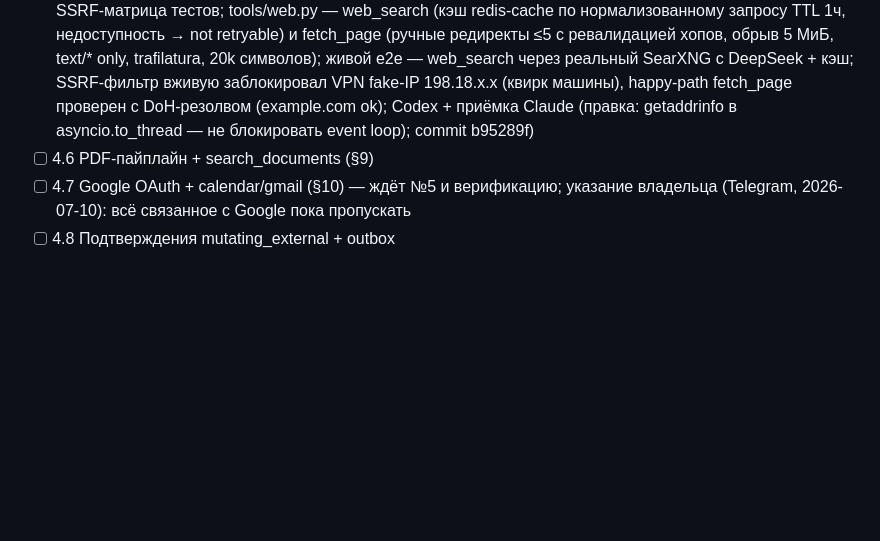
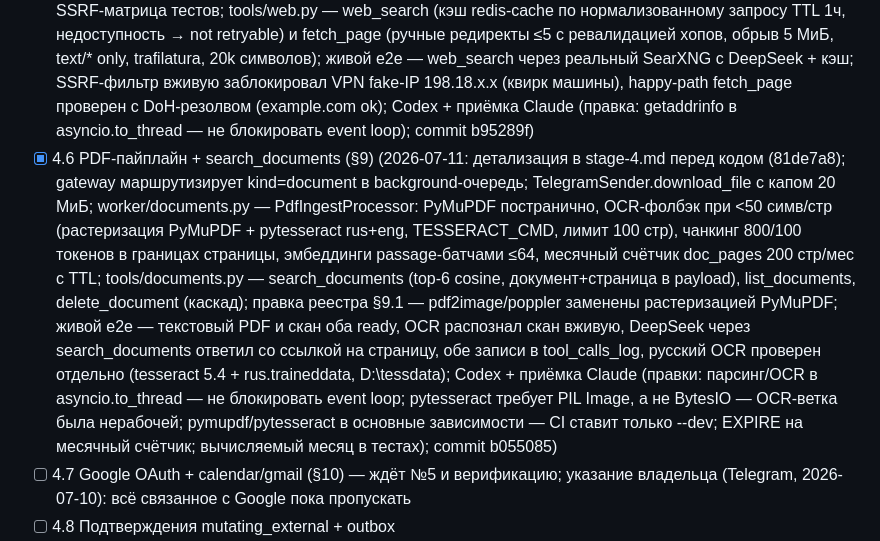
Before and after one commit to rassadin11/vaka-assistant-v2, a Markdown page: plan/progress.md, the part around the change. Drawn GitHub-style; blank space fills up the shorter version.

Commit message:
Progress: 4.6 accepted (green CI)
Co-Authored-By: Claude Fable 5 <noreply@anthropic.com>

```diff
--- a/plan/progress.md
+++ b/plan/progress.md
@@ -61,7 +61,7 @@ DoD этапа 2 выполнен (2026-07-09): все тесты 2.11 прой
 - [x] 4.3 Напоминания + шедулер (§6.1–6.3) (2026-07-10: детализация в stage-4.md перед кодом (899c3b0); tools/reminders.py — create/list/cancel_reminder: repeat→cron от локального времени пользователя, лимит 25 активных COUNT-ом в транзакции, daily_limit 30, remind_at в прошлом → retryable с локальным временем; worker/scheduler.py — service-роль, тик 60с, at-least-once в одной транзакции, FOR UPDATE OF s SKIP LOCKED, one-off→done / recurring→croniter в таймзоне пользователя; croniter+types-croniter; живой e2e — «напомни завтра в 9 утра купить хлеб» → 06:00 UTC, тик доставил и пометил done; Codex + приёмка Claude (правка: FOR UPDATE OF s — не держать лок users во время отправки); commit 40f9f1a)
 - [x] 4.4 Память + бенчмарк эмбеддингов + сервис (§7) (2026-07-10: детализация в stage-4.md перед кодом (5f13411); бенчмарк evals/embeddings_benchmark.py на 28 русских парах — победитель multilingual-e5-large (recall@5 0.929 vs 0.893 у bge-m3), обсуждение №4 закрыто, порог автоинжекта перекалиброван 0.55→0.80 правкой реестра §7.2 (a816eb0); embeddings/ — FastAPI-сервис (e5-префиксы, батч ≤64, compose-профиль ml); core/embeddings.py — протокол+HTTP-клиент+Mock; tools/memory.py — remember_fact: дедуп >0.92, вытеснение старейших сверх 500; автоинжект блока D top-5 ≥0.80 с обновлением last_used_at, деградация без падения задачи; живой e2e — факт сохранён, дедуп, совет про десерты сам учёл аллергию из памяти; Codex + приёмка Claude (правки: направление вытеснения было перевёрнуто — удалялись новые факты; изоляция venv в compose; CI-фикс — профиль ml); commits 5991db4+d407895)
 - [x] 4.5 SearXNG + web_search/fetch_page (§8) (2026-07-10: детализация в stage-4.md перед кодом (3c444ba); SearXNG в compose (дефолтный профиль, 127.0.0.1:8091, json, limiter off); core/ssrf.py — validate_public_url: каждый резолвленный адрес обязан быть глобальным, инжектируемый резолвер, SSRF-матрица тестов; tools/web.py — web_search (кэш redis-cache по нормализованному запросу TTL 1ч, недоступность → not retryable) и fetch_page (ручные редиректы ≤5 с ревалидацией хопов, обрыв 5 МиБ, text/* only, trafilatura, 20k символов); живой e2e — web_search через реальный SearXNG с DeepSeek + кэш; SSRF-фильтр вживую заблокировал VPN fake-IP 198.18.x.x (квирк машины), happy-path fetch_page проверен с DoH-резолвом (example.com ok); Codex + приёмка Claude (правка: getaddrinfo в asyncio.to_thread — не блокировать event loop); commit b95289f)
-- [ ] 4.6 PDF-пайплайн + search_documents (§9)
+- [x] 4.6 PDF-пайплайн + search_documents (§9) (2026-07-11: детализация в stage-4.md перед кодом (81de7a8); gateway маршрутизирует kind=document в background-очередь; TelegramSender.download_file с капом 20 МиБ; worker/documents.py — PdfIngestProcessor: PyMuPDF постранично, OCR-фолбэк при <50 симв/стр (растеризация PyMuPDF + pytesseract rus+eng, TESSERACT_CMD, лимит 100 стр), чанкинг 800/100 токенов в границах страницы, эмбеддинги passage-батчами ≤64, месячный счётчик doc_pages 200 стр/мес с TTL; tools/documents.py — search_documents (top-6 cosine, документ+страница в payload), list_documents, delete_document (каскад); правка реестра §9.1 — pdf2image/poppler заменены растеризацией PyMuPDF; живой e2e — текстовый PDF и скан оба ready, OCR распознал скан вживую, DeepSeek через search_documents ответил со ссылкой на страницу, обе записи в tool_calls_log, русский OCR проверен отдельно (tesseract 5.4 + rus.traineddata, D:\tessdata); Codex + приёмка Claude (правки: парсинг/OCR в asyncio.to_thread — не блокировать event loop; pytesseract требует PIL Image, а не BytesIO — OCR-ветка была нерабочей; pymupdf/pytesseract в основные зависимости — CI ставит только --dev; EXPIRE на месячный счётчик; вычисляемый месяц в тестах); commit b055085)
 - [ ] 4.7 Google OAuth + calendar/gmail (§10) — ждёт №5 и верификацию; указание владельца (Telegram, 2026-07-10): всё связанное с Google пока пропускать
 - [ ] 4.8 Подтверждения mutating_external + outbox
 - [ ] 4.9 Голосовые (STT, §11) — ждёт №6
```
